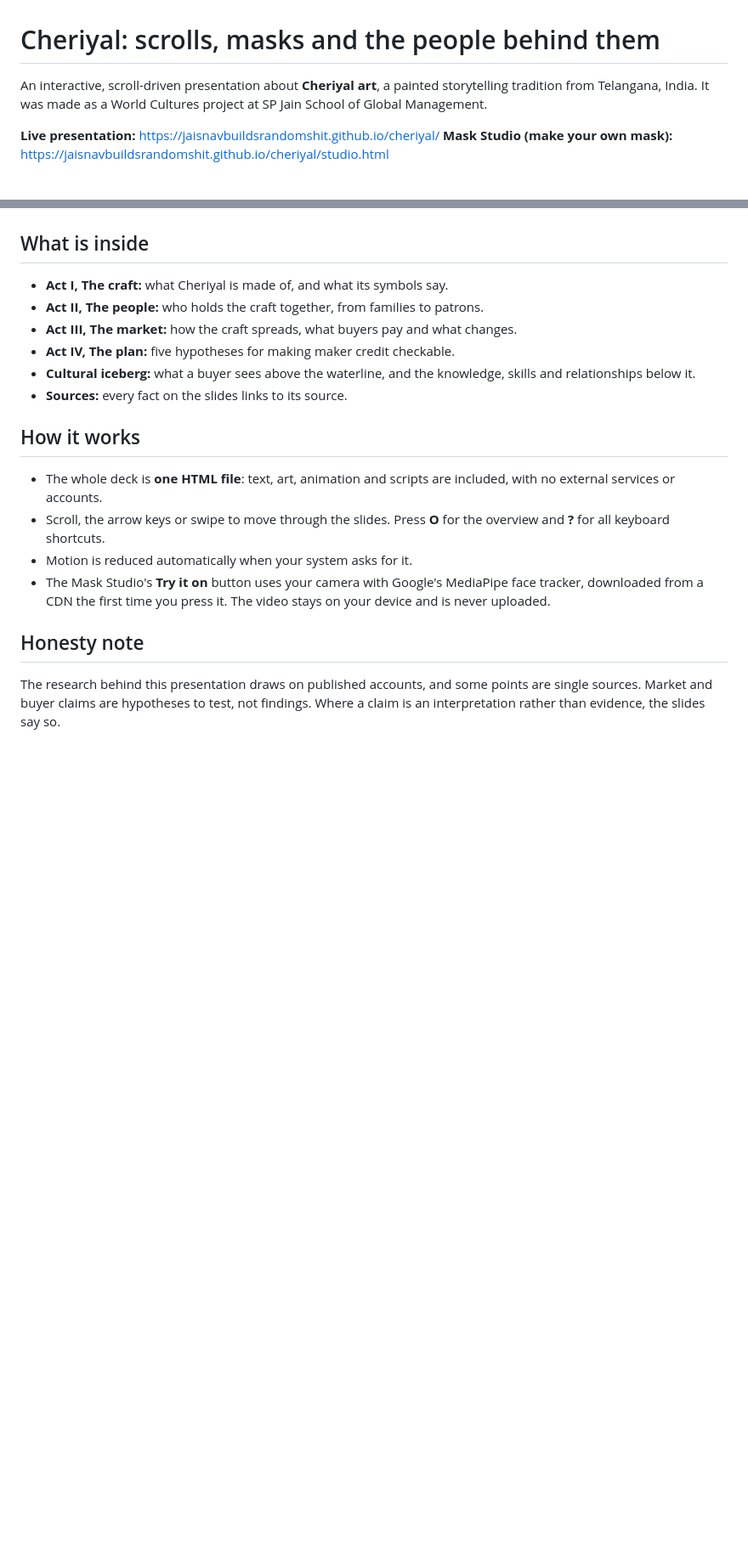
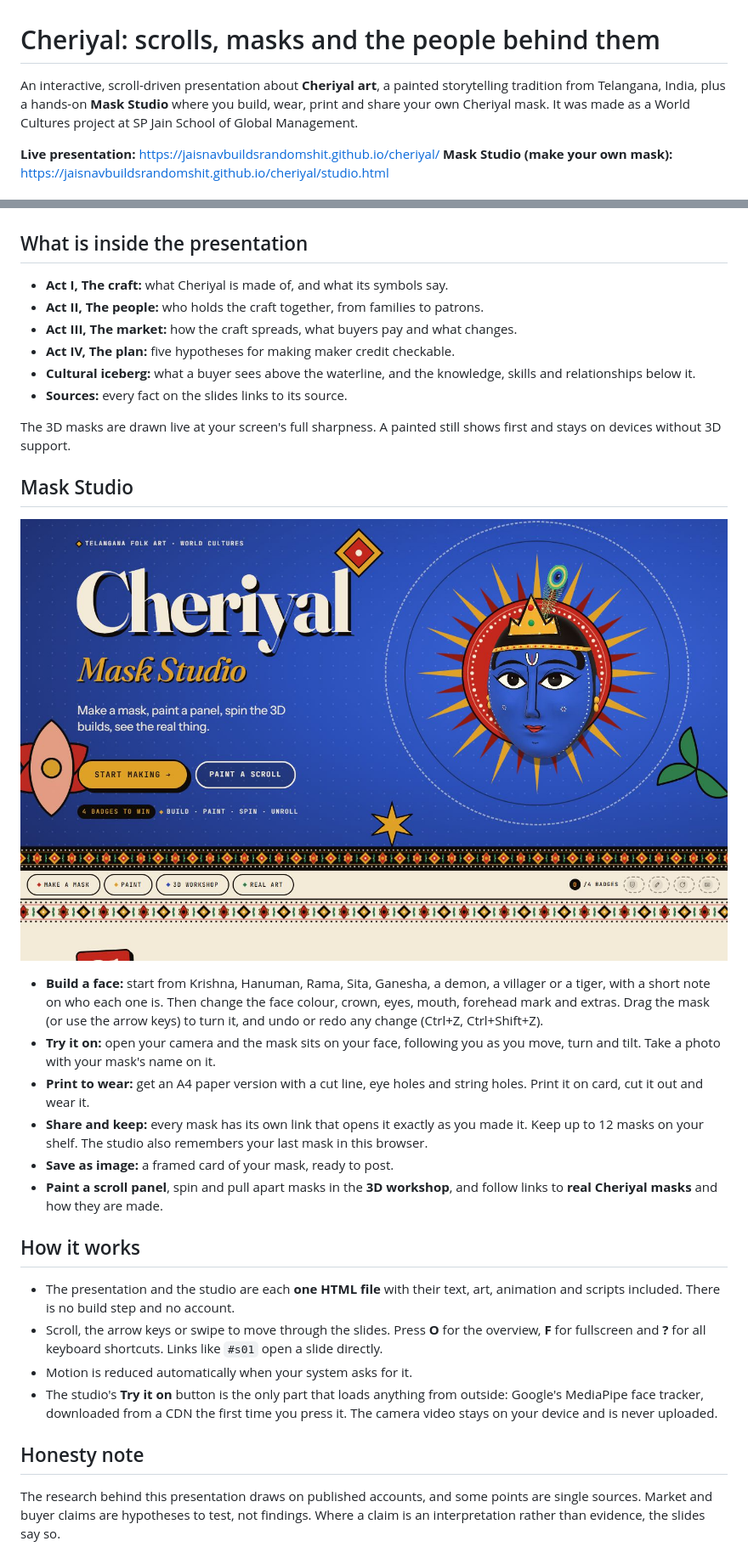
Before and after one commit to jaisnavbuildsrandomshit/cheriyal, a Markdown page: README.md, 2 parts joined by grey strips. Shown at 85% size. Rendered like a GitHub page; pictures changed too: images/05-studio.jpg (added); blank space fills up the shorter version.

Commit message:
README: describe the Mask Studio and add its screenshot
Co-Authored-By: Claude Opus 5.5 <noreply@anthropic.com>

```diff
--- a/README.md
+++ b/README.md
@@ -1,6 +1,6 @@
 # Cheriyal: scrolls, masks and the people behind them
 
-An interactive, scroll-driven presentation about **Cheriyal art**, a painted storytelling tradition from Telangana, India. It was made as a World Cultures project at SP Jain School of Global Management.
+An interactive, scroll-driven presentation about **Cheriyal art**, a painted storytelling tradition from Telangana, India, plus a hands-on **Mask Studio** where you build, wear, print and share your own Cheriyal mask. It was made as a World Cultures project at SP Jain School of Global Management.
 
 **Live presentation:** https://jaisnavbuildsrandomshit.github.io/cheriyal/
 **Mask Studio (make your own mask):** https://jaisnavbuildsrandomshit.github.io/cheriyal/studio.html
@@ -15,7 +15,7 @@ An interactive, scroll-driven presentation about **Cheriyal art**, a painted sto
 
 ![Five recommendations](images/04-recommendations.jpg)
 
-## What is inside
+## What is inside the presentation
 
 - **Act I, The craft:** what Cheriyal is made of, and what its symbols say.
 - **Act II, The people:** who holds the craft together, from families to patrons.
@@ -24,12 +24,25 @@ An interactive, scroll-driven presentation about **Cheriyal art**, a painted sto
 - **Cultural iceberg:** what a buyer sees above the waterline, and the knowledge, skills and relationships below it.
 - **Sources:** every fact on the slides links to its source.
 
+The 3D masks are drawn live at your screen's full sharpness. A painted still shows first and stays on devices without 3D support.
+
+## Mask Studio
+
+![Mask Studio](images/05-studio.jpg)
+
+- **Build a face:** start from Krishna, Hanuman, Rama, Sita, Ganesha, a demon, a villager or a tiger, with a short note on who each one is. Then change the face colour, crown, eyes, mouth, forehead mark and extras. Drag the mask (or use the arrow keys) to turn it, and undo or redo any change (Ctrl+Z, Ctrl+Shift+Z).
+- **Try it on:** open your camera and the mask sits on your face, following you as you move, turn and tilt. Take a photo with your mask's name on it.
+- **Print to wear:** get an A4 paper version with a cut line, eye holes and string holes. Print it on card, cut it out and wear it.
+- **Share and keep:** every mask has its own link that opens it exactly as you made it. Keep up to 12 masks on your shelf. The studio also remembers your last mask in this browser.
+- **Save as image:** a framed card of your mask, ready to post.
+- **Paint a scroll panel**, spin and pull apart masks in the **3D workshop**, and follow links to **real Cheriyal masks** and how they are made.
+
 ## How it works
 
-- The whole deck is **one HTML file**: text, art, animation and scripts are included, with no external services or accounts.
-- Scroll, the arrow keys or swipe to move through the slides. Press **O** for the overview and **?** for all keyboard shortcuts.
+- The presentation and the studio are each **one HTML file** with their text, art, animation and scripts included. There is no build step and no account.
+- Scroll, the arrow keys or swipe to move through the slides. Press **O** for the overview, **F** for fullscreen and **?** for all keyboard shortcuts. Links like `#s01` open a slide directly.
 - Motion is reduced automatically when your system asks for it.
-- The Mask Studio's **Try it on** button uses your camera with Google's MediaPipe face tracker, downloaded from a CDN the first time you press it. The video stays on your device and is never uploaded.
+- The studio's **Try it on** button is the only part that loads anything from outside: Google's MediaPipe face tracker, downloaded from a CDN the first time you press it. The camera video stays on your device and is never uploaded.
 
 ## Honesty note
 
```
